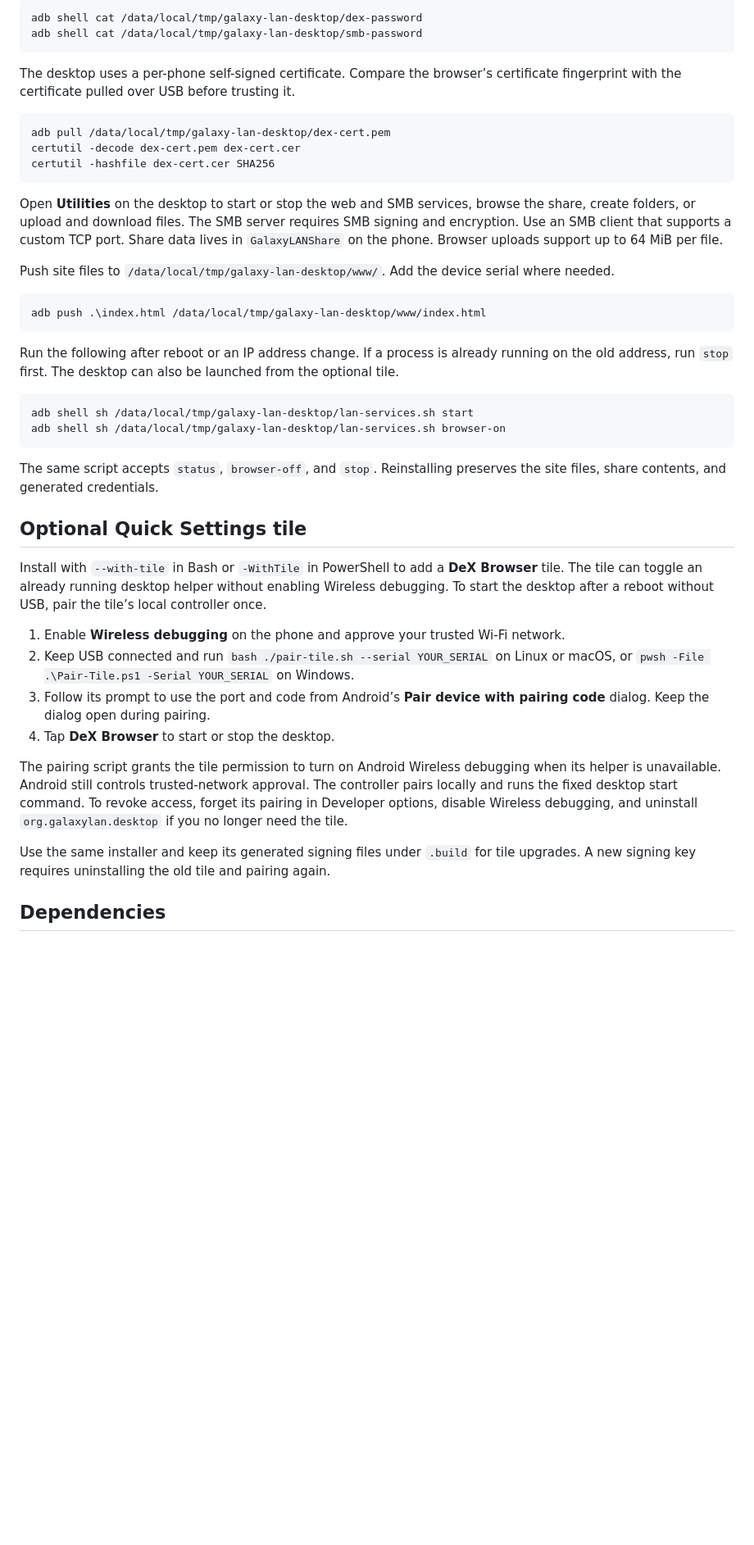
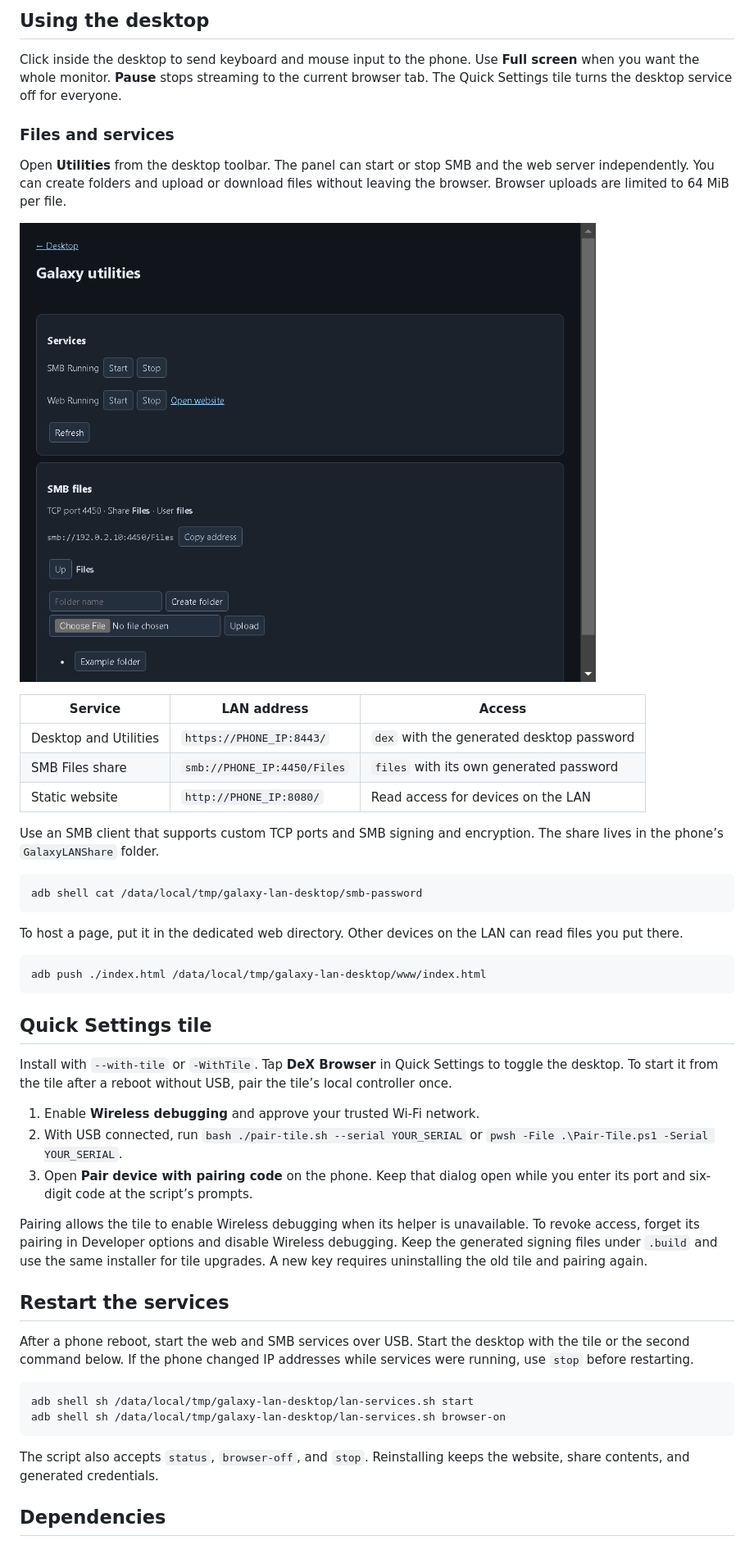
Before and after one commit to IAmStoxe/galaxy-lan-desktop, a Markdown page: README.md, the part around one of its changes. Shown at 82% size. GitHub-like rendering; pictures changed too: docs/screenshots/utilities.png (added); blank space fills up the shorter version.

Commit message:
Show the live desktop and Utilities in the README

````diff
--- a/README.md
+++ b/README.md
@@ -36,46 +56,52 @@ Retrieve each password over USB with the Android SDK’s `adb`. Add `-s YOUR_SER
 
-```powershell
-adb shell cat /data/local/tmp/galaxy-lan-desktop/dex-password
+## Using the desktop
+
+Click inside the desktop to send keyboard and mouse input to the phone. Use **Full screen** when you want the whole monitor. **Pause** stops streaming to the current browser tab. The Quick Settings tile turns the desktop service off for everyone.
+
+### Files and services
+
+Open **Utilities** from the desktop toolbar. The panel can start or stop SMB and the web server independently. You can create folders and upload or download files without leaving the browser. Browser uploads are limited to 64 MiB per file.
+
+![Utilities in a desktop browser, showing the running services and an example SMB folder](docs/screenshots/utilities.png)
+
+| Service | LAN address | Access |
+| --- | --- | --- |
+| Desktop and Utilities | `https://PHONE_IP:8443/` | `dex` with the generated desktop password |
+| SMB Files share | `smb://PHONE_IP:4450/Files` | `files` with its own generated password |
+| Static website | `http://PHONE_IP:8080/` | Read access for devices on the LAN |
+
+Use an SMB client that supports custom TCP ports and SMB signing and encryption. The share lives in the phone’s `GalaxyLANShare` folder.
+
+```sh
 adb shell cat /data/local/tmp/galaxy-lan-desktop/smb-password
 ```
 
-The desktop uses a per-phone self-signed certificate. Compare the browser’s certificate fingerprint with the certificate pulled over USB before trusting it.
+To host a page, put it in the dedicated web directory. Other devices on the LAN can read files you put there.
 
-```powershell
-adb pull /data/local/tmp/galaxy-lan-desktop/dex-cert.pem
-certutil -decode dex-cert.pem dex-cert.cer
-certutil -hashfile dex-cert.cer SHA256
+```sh
+adb push ./index.html /data/local/tmp/galaxy-lan-desktop/www/index.html
 ```
 
-Open **Utilities** on the desktop to start or stop the web and SMB services, browse the share, create folders, or upload and download files. The SMB server requires SMB signing and encryption. Use an SMB client that supports a custom TCP port. Share data lives in `GalaxyLANShare` on the phone. Browser uploads support up to 64 MiB per file.
+## Quick Settings tile
 
-Push site files to `/data/local/tmp/galaxy-lan-desktop/www/`. Add the device serial where needed.
+Install with `--with-tile` or `-WithTile`. Tap **DeX Browser** in Quick Settings to toggle the desktop. To start it from the tile after a reboot without USB, pair the tile’s local controller once.
 
-```powershell
-adb push .\index.html /data/local/tmp/galaxy-lan-desktop/www/index.html
-```
+1. Enable **Wireless debugging** and approve your trusted Wi-Fi network.
+2. With USB connected, run `bash ./pair-tile.sh --serial YOUR_SERIAL` or `pwsh -File .\Pair-Tile.ps1 -Serial YOUR_SERIAL`.
+3. Open **Pair device with pairing code** on the phone. Keep that dialog open while you enter its port and six-digit code at the script’s prompts.
 
-Run the following after reboot or an IP address change. If a process is already running on the old address, run `stop` first. The desktop can also be launched from the optional tile.
+Pairing allows the tile to enable Wireless debugging when its helper is unavailable. To revoke access, forget its pairing in Developer options and disable Wireless debugging. Keep the generated signing files under `.build` and use the same installer for tile upgrades. A new key requires uninstalling the old tile and pairing again.
 
-```powershell
+## Restart the services
+
+After a phone reboot, start the web and SMB services over USB. Start the desktop with the tile or the second command below. If the phone changed IP addresses while services were running, use `stop` before restarting.
+
+```sh
 adb shell sh /data/local/tmp/galaxy-lan-desktop/lan-services.sh start
 adb shell sh /data/local/tmp/galaxy-lan-desktop/lan-services.sh browser-on
 ```
 
-The same script accepts `status`, `browser-off`, and `stop`. Reinstalling preserves the site files, share contents, and generated credentials.
-
-## Optional Quick Settings tile
-
-Install with `--with-tile` in Bash or `-WithTile` in PowerShell to add a **DeX Browser** tile. The tile can toggle an already running desktop helper without enabling Wireless debugging. To start the desktop after a reboot without USB, pair the tile’s local controller once.
-
-1. Enable **Wireless debugging** on the phone and approve your trusted Wi-Fi network.
-2. Keep USB connected and run `bash ./pair-tile.sh --serial YOUR_SERIAL` on Linux or macOS, or `pwsh -File .\Pair-Tile.ps1 -Serial YOUR_SERIAL` on Windows.
-3. Follow its prompt to use the port and code from Android’s **Pair device with pairing code** dialog. Keep the dialog open during pairing.
-4. Tap **DeX Browser** to start or stop the desktop.
-
-The pairing script grants the tile permission to turn on Android Wireless debugging when its helper is unavailable. Android still controls trusted-network approval. The controller pairs locally and runs the fixed desktop start command. To revoke access, forget its pairing in Developer options, disable Wireless debugging, and uninstall `org.galaxylan.desktop` if you no longer need the tile.
-
-Use the same installer and keep its generated signing files under `.build` for tile upgrades. A new signing key requires uninstalling the old tile and pairing again.
+The script also accepts `status`, `browser-off`, and `stop`. Reinstalling keeps the website, share contents, and generated credentials.
 
 ## Dependencies
 
````
Also changed, not shown: other parts of README.md (+37 -17 lines), docs/screenshots/desktop.png (added).
